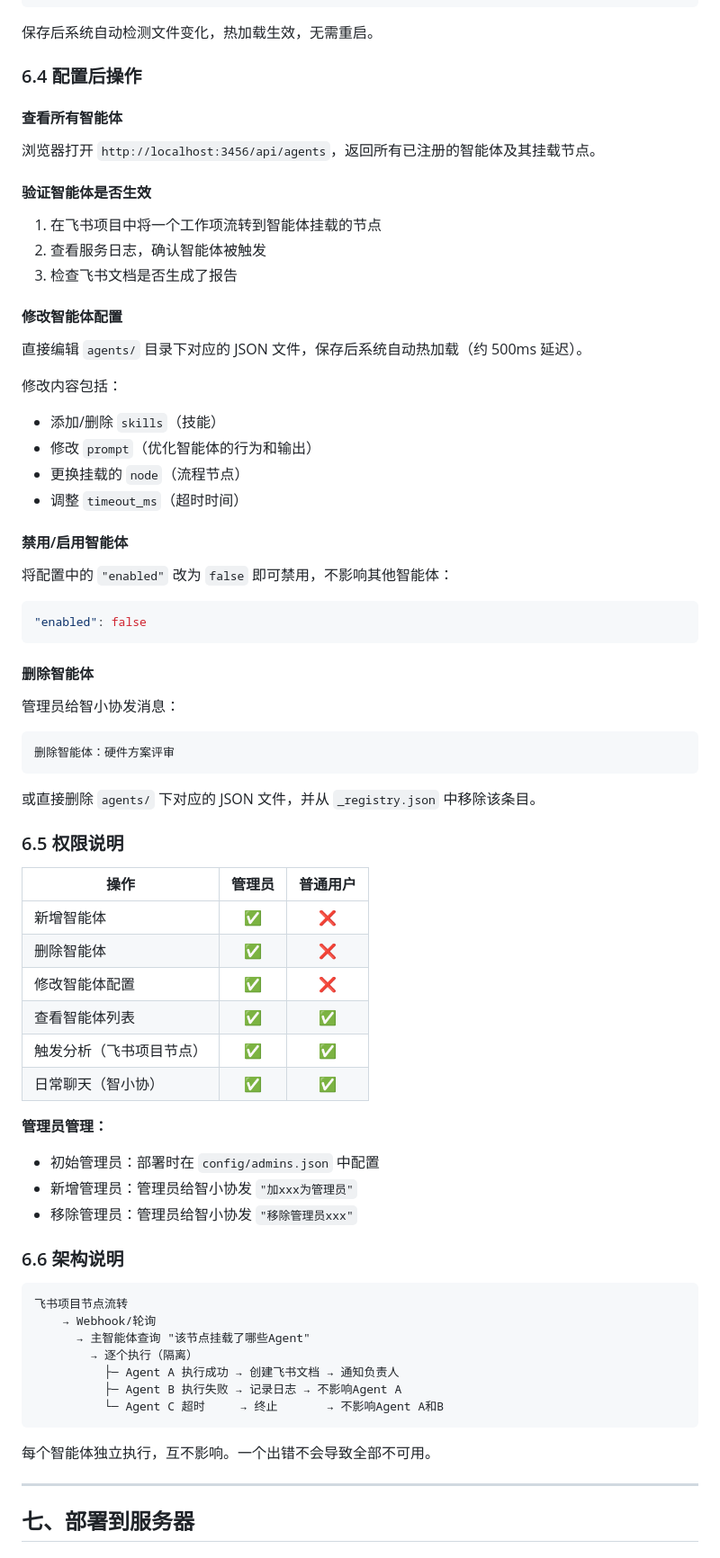
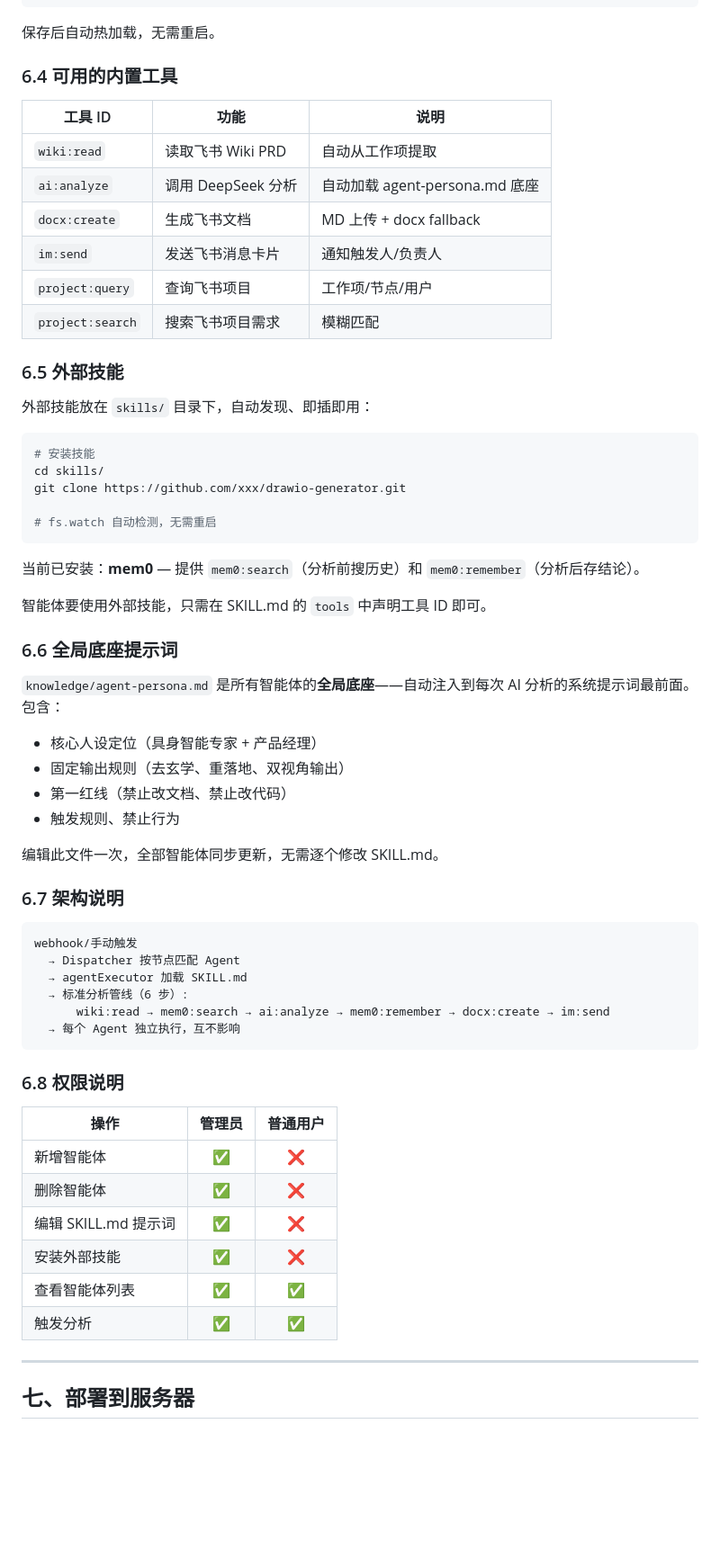
Before and after one commit to zhangjun123400/company-agent, a Markdown page: 部署配置指南.md, the part around one of its changes. Shown at 90% size. Rendered like a GitHub page; blank space fills up the shorter version.

Commit message:
docs: 部署配置指南更新至 v2.1 架构 — SKILL.md+工具+memo

````diff
--- a/部署配置指南.md
+++ b/部署配置指南.md
@@ -327,77 +348,67 @@ servedTech（技术报告已发）
 }
 ```
 
-保存后系统自动检测文件变化，热加载生效，无需重启。
+保存后自动热加载，无需重启。
 
-### 6.4 配置后操作
+### 6.4 可用的内置工具
 
-#### 查看所有智能体
+| 工具 ID | 功能 | 说明 |
+|---------|------|------|
+| `wiki:read` | 读取飞书 Wiki PRD | 自动从工作项提取 |
+| `ai:analyze` | 调用 DeepSeek 分析 | 自动加载 agent-persona.md 底座 |
+| `docx:create` | 生成飞书文档 | MD 上传 + docx fallback |
+| `im:send` | 发送飞书消息卡片 | 通知触发人/负责人 |
+| `project:query` | 查询飞书项目 | 工作项/节点/用户 |
+| `project:search` | 搜索飞书项目需求 | 模糊匹配 |
 
-浏览器打开 `http://localhost:3456/api/agents`，返回所有已注册的智能体及其挂载节点。
+### 6.5 外部技能
 
-#### 验证智能体是否生效
+外部技能放在 `skills/` 目录下，自动发现、即插即用：
 
-1. 在飞书项目中将一个工作项流转到智能体挂载的节点
-2. 查看服务日志，确认智能体被触发
-3. 检查飞书文档是否生成了报告
+```bash
+# 安装技能
+cd skills/
+git clone https://github.com/xxx/drawio-generator.git
 
-#### 修改智能体配置
-
-直接编辑 `agents/` 目录下对应的 JSON 文件，保存后系统自动热加载（约 500ms 延迟）。
-
-修改内容包括：
-- 添加/删除 `skills`（技能）
-- 修改 `prompt`（优化智能体的行为和输出）
-- 更换挂载的 `node`（流程节点）
-- 调整 `timeout_ms`（超时时间）
-
-#### 禁用/启用智能体
-
-将配置中的 `"enabled"` 改为 `false` 即可禁用，不影响其他智能体：
-
-```json
-"enabled": false
+# fs.watch 自动检测，无需重启
 ```
 
-#### 删除智能体
+当前已安装：**mem0** — 提供 `mem0:search`（分析前搜历史）和 `mem0:remember`（分析后存结论）。
 
-管理员给智小协发消息：
+智能体要使用外部技能，只需在 SKILL.md 的 `tools` 中声明工具 ID 即可。
+
+### 6.6 全局底座提示词
+
+`knowledge/agent-persona.md` 是所有智能体的**全局底座**——自动注入到每次 AI 分析的系统提示词最前面。包含：
+
+- 核心人设定位（具身智能专家 + 产品经理）
+- 固定输出规则（去玄学、重落地、双视角输出）
+- 第一红线（禁止改文档、禁止改代码）
+- 触发规则、禁止行为
+
+编辑此文件一次，全部智能体同步更新，无需逐个修改 SKILL.md。
+
+### 6.7 架构说明
 
 ```
-删除智能体：硬件方案评审
+webhook/手动触发
+  → Dispatcher 按节点匹配 Agent
+  → agentExecutor 加载 SKILL.md
+  → 标准分析管线（6 步）:
+      wiki:read → mem0:search → ai:analyze → mem0:remember → docx:create → im:send
+  → 每个 Agent 独立执行，互不影响
 ```
 
-或直接删除 `agents/` 下对应的 JSON 文件，并从 `_registry.json` 中移除该条目。
-
-### 6.5 权限说明
+### 6.8 权限说明
 
 | 操作 | 管理员 | 普通用户 |
 |------|:---:|:---:|
 | 新增智能体 | ✅ | ❌ |
 | 删除智能体 | ✅ | ❌ |
-| 修改智能体配置 | ✅ | ❌ |
+| 编辑 SKILL.md 提示词 | ✅ | ❌ |
+| 安装外部技能 | ✅ | ❌ |
 | 查看智能体列表 | ✅ | ✅ |
-| 触发分析（飞书项目节点） | ✅ | ✅ |
-| 日常聊天（智小协） | ✅ | ✅ |
-
-**管理员管理：**
-- 初始管理员：部署时在 `config/admins.json` 中配置
-- 新增管理员：管理员给智小协发 `"加xxx为管理员"`
-- 移除管理员：管理员给智小协发 `"移除管理员xxx"`
-
-### 6.6 架构说明
-
-```
-飞书项目节点流转
-    → Webhook/轮询
-      → 主智能体查询 "该节点挂载了哪些Agent"
-        → 逐个执行（隔离）
-          ├─ Agent A 执行成功 → 创建飞书文档 → 通知负责人
-          ├─ Agent B 执行失败 → 记录日志 → 不影响Agent A
-          └─ Agent C 超时     → 终止       → 不影响Agent A和B
-```
-
-每个智能体独立执行，互不影响。一个出错不会导致全部不可用。
+| 触发分析 | ✅ | ✅ |
 
 ---
 
````
Also changed, not shown: other parts of 部署配置指南.md (+95 -77 lines).
